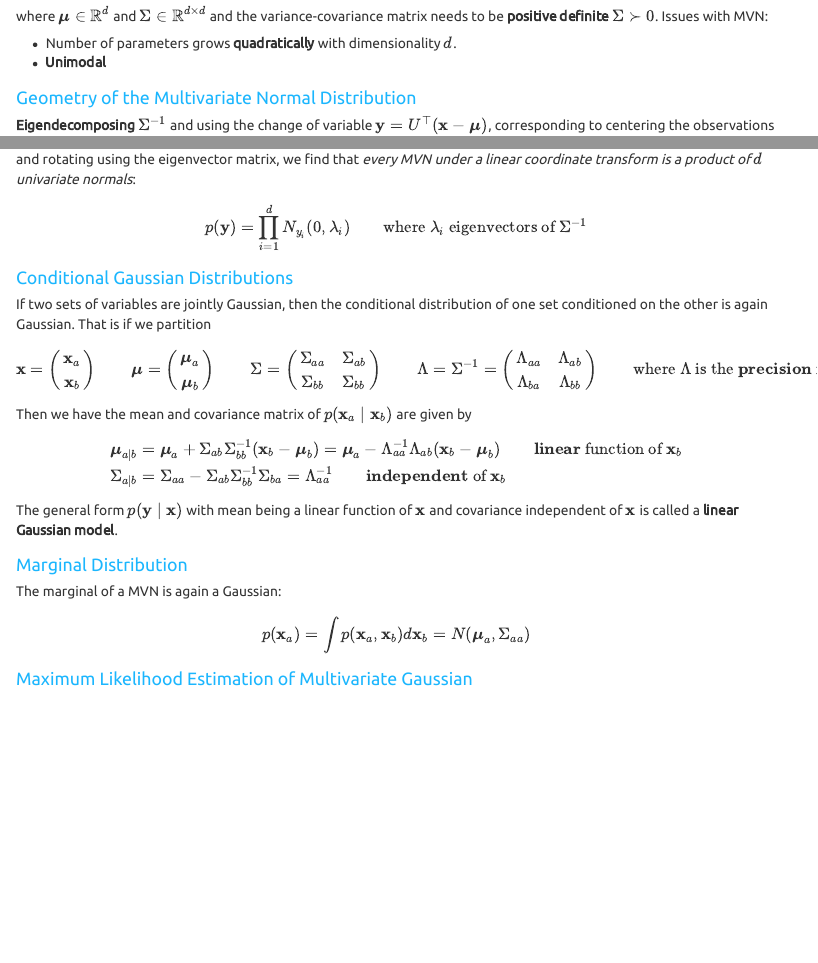
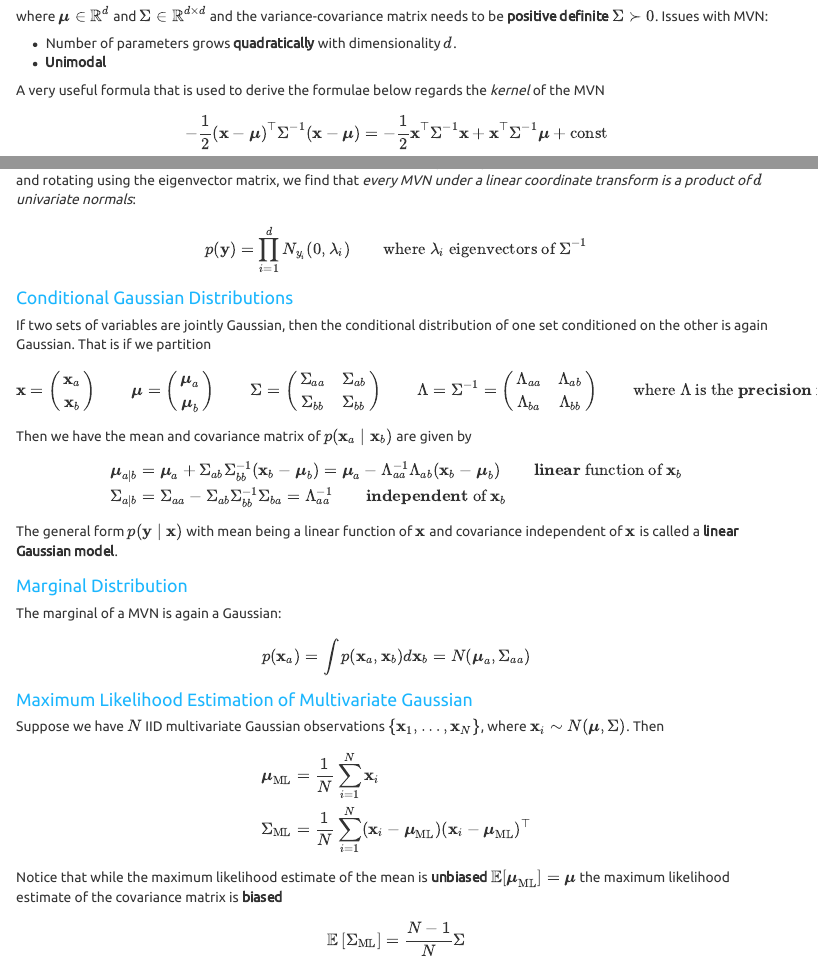
Before and after one commit to MauroCE/StatisticalMethods1, an R Markdown document (website.Rmd): the page in a window 1100 px wide, from 3560 px down, and a second part further down, joined at a grey line. The pictures show the output file website.html that the author committed with the source, opened offline; menus at the side of the page are left out.

Commit message:
finished gaussian identities

```diff
--- a/website.Rmd
+++ b/website.Rmd
@@ -307,6 +307,9 @@ where $\vmu\in\Rbb^{d}$ and $\Sigma\in \Rbb^{d\times d}$ and the variance-covari
 * Number of parameters grows **quadratically** with dimensionality $d$.
 * **Unimodal**
 
+A very useful formula that is used to derive the formulae below regards the _kernel_ of the MVN
+$$-\frac{1}{2}(\vx - \vmu)^\top \Sigma^{-1}(\vx - \vmu) = -\frac{1}{2}\vx^\top \Sigma^{-1}\vx + \vx^\top \Sigma^{-1} \vmu + \text{const}$$
+
 ### Geometry of the Multivariate Normal Distribution
 **Eigendecomposing** $\Sigma^{-1}$ and using the change of variable $\vy = U^\top (\vx - \vmu)$, corresponding to centering the observations and rotating using the eigenvector matrix, we find that _every MVN under a linear coordinate transform is a product of $d$ univariate normals_:
 $$p(\vy) = \prod_{i=1}^d N_{y_i}(0, \lambda_i) \qquad \text{where } \lambda_i \text{ eigenvectors of } \Sigma^{-1}$$
@@ -352,3 +355,12 @@ p(\vx_a) = \int p(\vx_a, \vx_b) d\vx_b = N(\vmu_a, \Sigma_{aa})
 $$
 
 ### Maximum Likelihood Estimation of Multivariate Gaussian
+Suppose we have $N$ IID multivariate Gaussian observations $\left\{\vx_1, \ldots, \vx_N\right\}$, where $\vx_i\sim N(\vmu, \Sigma)$. Then
+$$
+\begin{align}
+\vmu_{\text{ML}} &= \frac{1}{N} \sum_{i=1}^N \vx_i \\
+\Sigma_{\text{ML}} &= \frac{1}{N} \sum_{i=1}^N (\vx_i - \vmu_{\text{ML}})(\vx_i - \vmu_{\text{ML}})^\top
+\end{align}
+$$
+Notice that while the maximum likelihood estimate of the mean is **unbiased** $\Ebb[\vmu_{\text{ML}}] = \vmu$ the maximum likelihood estimate of the covariance matrix is **biased**
+$$\Ebb\left[\Sigma_{\text{ML}}\right] = \frac{N - 1}{N}\Sigma$$
```
Also changed, not shown: website.html.
